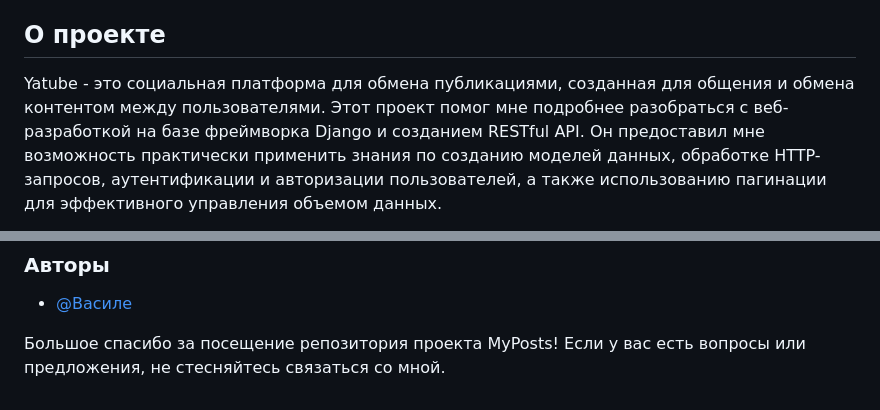
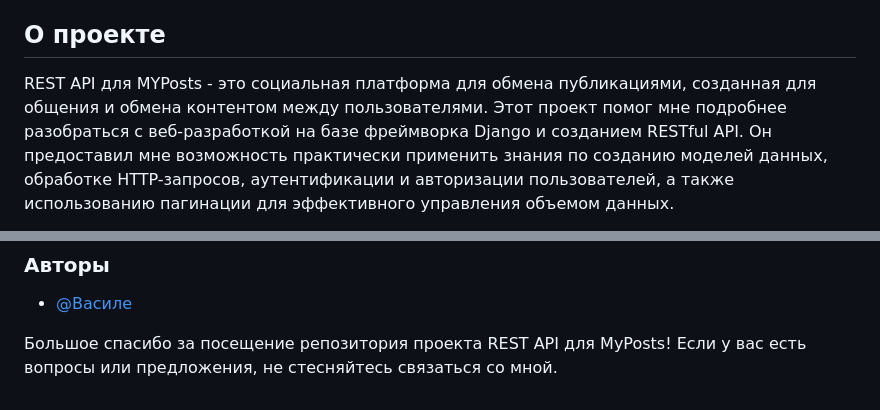
Before and after one commit to EVA666999/REST-API-for-MyPosts-, a Markdown page: README.md, 2 parts joined by grey strips. Drawn GitHub-style.

```diff
--- a/README.md
+++ b/README.md
@@ -4,7 +4,7 @@
 
 ## О проекте
 
-Yatube - это социальная платформа для обмена публикациями, созданная для общения и обмена контентом между пользователями.
+REST API для MYPosts - это социальная платформа для обмена публикациями, созданная для общения и обмена контентом между пользователями.
 Этот проект помог мне подробнее разобраться с веб-разработкой на базе фреймворка Django и созданием RESTful API. Он предоставил мне возможность практически применить знания по созданию моделей данных, обработке HTTP-запросов, аутентификации и авторизации пользователей, а также использованию пагинации для эффективного управления объемом данных.
 
 Кроме того, использование библиотеки Simple JWT для аутентификации и авторизации на основе JSON Web Tokens добавило слои безопасности к моему проекту.
@@ -54,4 +54,4 @@ http://127.0.0.1:8000/redoc/
 - [@Василе](https://www.github.com/EVA666999)
 
 
-<p>Большое спасибо за посещение репозитория проекта MyPosts! Если у вас есть вопросы или предложения, не стесняйтесь связаться со мной.</p>
+<p>Большое спасибо за посещение репозитория проекта REST API для MyPosts! Если у вас есть вопросы или предложения, не стесняйтесь связаться со мной.</p>
```
